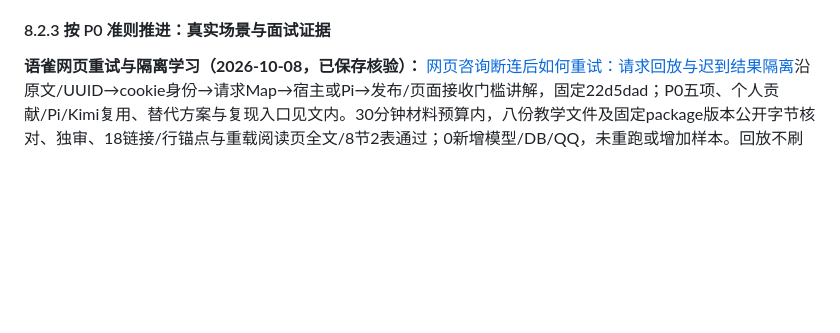
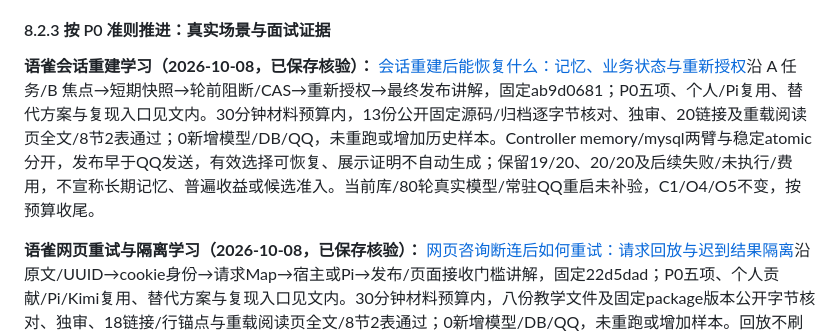
Before and after one commit to erha1499/dave-agent, a Markdown page: plan.md, the part around the change. Drawn GitHub-style; blank space fills up the shorter version.

Commit message:
docs: link bounded conversation recovery learning

```diff
--- a/plan.md
+++ b/plan.md
@@ -522,6 +522,8 @@ MVP 范围先限于单门店、单张未核销券的整笔模拟退款。使用
 
 #### 8.2.3 按 P0 准则推进：真实场景与面试证据
 
+**语雀会话重建学习（2026-10-08，已保存核验）：** [会话重建后能恢复什么：记忆、业务状态与重新授权](https://www.yuque.com/erha-vrnso/repg3o/scb40rh02au61uo6)沿 A 任务/B 焦点→短期快照→轮前阻断/CAS→重新授权→最终发布讲解，固定ab9d0681；P0五项、个人/Pi复用、替代方案与复现入口见文内。30分钟材料预算内，13份公开固定源码/归档逐字节核对、独审、20链接及重载阅读页全文/8节2表通过；0新增模型/DB/QQ，未重跑或增加历史样本。Controller memory/mysql两臂与稳定atomic分开，发布早于QQ发送，有效选择可恢复、展示证明不自动生成；保留19/20、20/20及后续失败/未执行/费用，不宣称长期记忆、普遍收益或候选准入。当前库/80轮真实模型/常驻QQ重启未补验，C1/O4/O5不变，按预算收尾。
+
 **语雀网页重试与隔离学习（2026-10-08，已保存核验）：** [网页咨询断连后如何重试：请求回放与迟到结果隔离](https://www.yuque.com/erha-vrnso/repg3o/tu9dm4a5wev2otqf)沿原文/UUID→cookie身份→请求Map→宿主或Pi→发布/页面接收门槛讲解，固定22d5dad；P0五项、个人贡献/Pi/Kimi复用、替代方案与复现入口见文内。30分钟材料预算内，八份教学文件及固定package版本公开字节核对、独审、18链接/行锚点与重载阅读页全文/8节2表通过；0新增模型/DB/QQ，未重跑或增加样本。回放不刷新事实、处理中409、超时不证明停费、刷新丢失败UUID；历史2/2问答接线与11次faux分层，未知用量费用保留。跨进程恢复、真实取消及多标签页/在途跨generation未补验，C1/O4/O5不变，按预算收尾。
 
 **语雀规则来源与版本学习（2026-10-08，已保存核验）：** [一篇规则如何成为回答依据：初始化、快照与版本边界](https://www.yuque.com/erha-vrnso/repg3o/gfgtkqz4ov2yy0kf)沿过期券规则→SQL初始化→稳定FAQ→独立参考/离线快照→候选双读hash讲解，固定03d2edb；P0五项、个人贡献/Pi复用、替代方案和复现入口见文内。30分钟材料预算内，15份公开固定源码/归档与Git对象逐字节一致、独审、19链接/行锚点及重载阅读页全文/8节2表通过；0新增模型/DB/QQ，未重跑或增加样本。复用0a61c0b两项离线检查及0.137/3.479秒历史记录；online是SQL快照，scope不授权，三种hash对象不同，双读仅检查净差异。旧seed能力话术与后续受限整笔模拟售后分开；当前库内容、本条来源链模型/QQ未补验，规则发布/购买时历史未实现，C1/O4/O5不变，按预算收尾。
```
